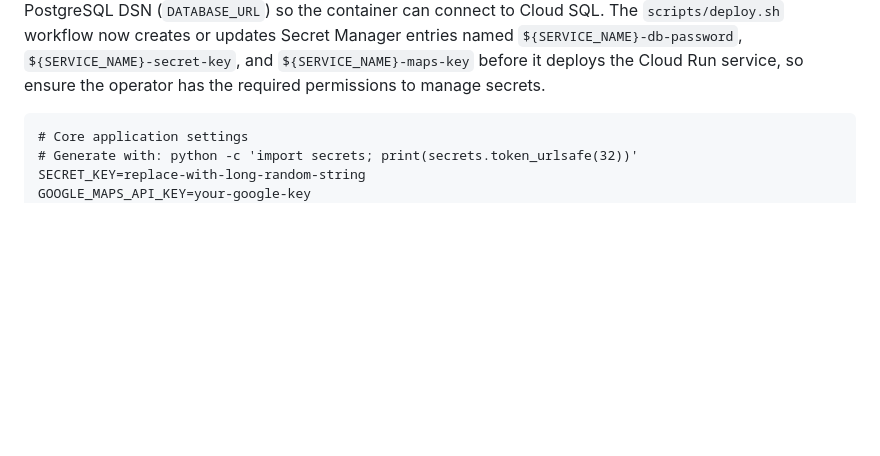
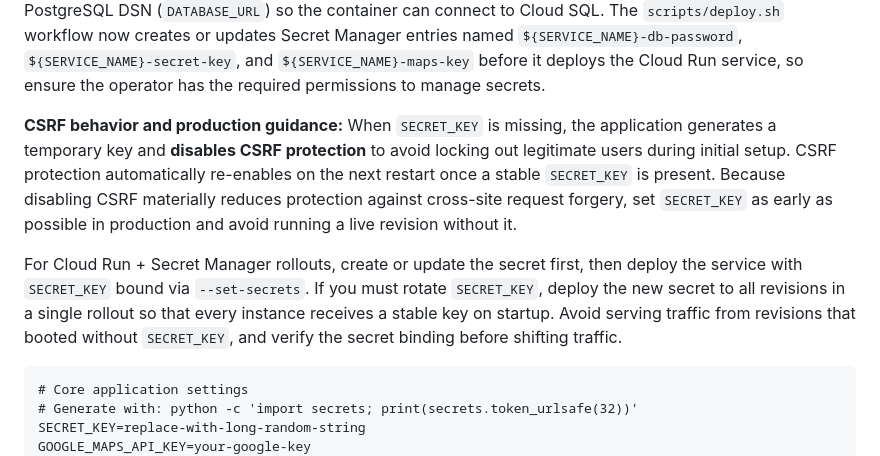
Before and after one commit to kdnye/QUOTES, a Markdown page: DEPLOYMENT.md, the part around the change. Rendered like a GitHub page; blank space fills up the shorter version.

Commit message:
Document CSRF behavior when SECRET_KEY is missing

````diff
--- a/DEPLOYMENT.md
+++ b/DEPLOYMENT.md
@@ -68,6 +68,21 @@ SQL. The `scripts/deploy.sh` workflow now creates or updates Secret Manager
 entries named `${SERVICE_NAME}-db-password`, `${SERVICE_NAME}-secret-key`, and
 `${SERVICE_NAME}-maps-key` before it deploys the Cloud Run service, so ensure
 the operator has the required permissions to manage secrets.
+
+**CSRF behavior and production guidance:** When `SECRET_KEY` is missing, the
+application generates a temporary key and **disables CSRF protection** to avoid
+locking out legitimate users during initial setup. CSRF protection
+automatically re-enables on the next restart once a stable `SECRET_KEY` is
+present. Because disabling CSRF materially reduces protection against
+cross-site request forgery, set `SECRET_KEY` as early as possible in production
+and avoid running a live revision without it.
+
+For Cloud Run + Secret Manager rollouts, create or update the secret first,
+then deploy the service with `SECRET_KEY` bound via `--set-secrets`. If you must
+rotate `SECRET_KEY`, deploy the new secret to all revisions in a single rollout
+so that every instance receives a stable key on startup. Avoid serving traffic
+from revisions that booted without `SECRET_KEY`, and verify the secret binding
+before shifting traffic.
 
 ```dotenv
 # Core application settings
````
